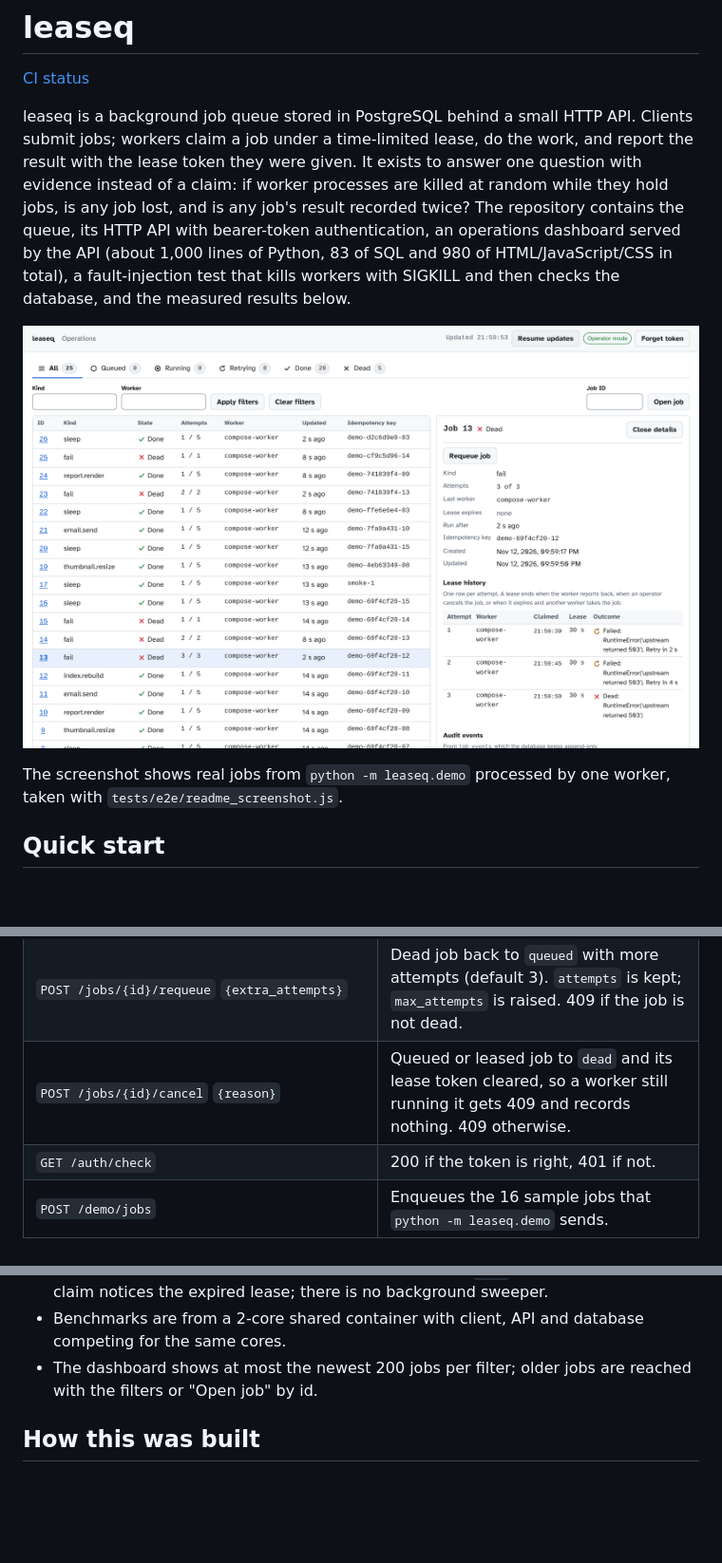
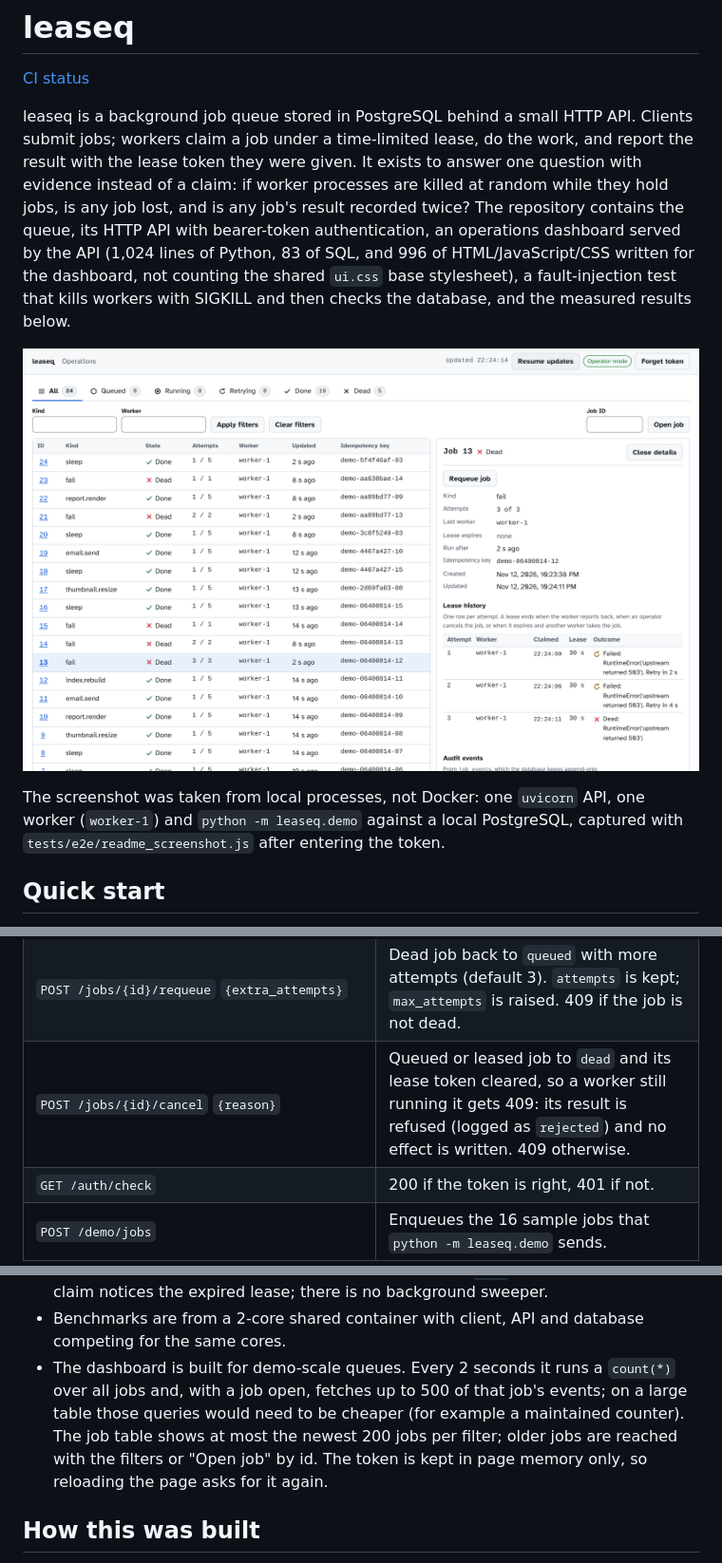
Before and after one commit to anirudh763/leaseq, a Markdown page: README.md, 3 parts joined by grey strips. Shown at 95% size. Drawn GitHub-style; pictures changed too: docs/screenshots/dashboard.png; blank space fills up the shorter version.

```diff
--- a/README.md
+++ b/README.md
@@ -8,15 +8,17 @@ work, and report the result with the lease token they were given. It exists to
 answer one question with evidence instead of a claim: if worker processes are
 killed at random while they hold jobs, is any job lost, and is any job's result
 recorded twice? The repository contains the queue, its HTTP API with bearer-token
-authentication, an operations dashboard served by the API (about 1,000 lines of
-Python, 83 of SQL and 980 of HTML/JavaScript/CSS in total), a fault-injection
+authentication, an operations dashboard served by the API (1,024 lines of
+Python, 83 of SQL, and 996 of HTML/JavaScript/CSS written for the dashboard,
+not counting the shared `ui.css` base stylesheet), a fault-injection
 test that kills workers with SIGKILL and then checks the database, and the
 measured results below.
 
 ![The leaseq dashboard: job table with state tabs, and the details of a job that failed twice, was retried with backoff and then went dead](docs/screenshots/dashboard.png)
 
-The screenshot shows real jobs from `python -m leaseq.demo` processed by one
-worker, taken with `tests/e2e/readme_screenshot.js`.
+The screenshot was taken from local processes, not Docker: one `uvicorn` API,
+one worker (`worker-1`) and `python -m leaseq.demo` against a local PostgreSQL,
+captured with `tests/e2e/readme_screenshot.js` after entering the token.
 
 ## Quick start
 
@@ -83,7 +85,7 @@ well. A missing or wrong token gets `401` with a JSON body and
 | `GET /jobs?state=&kind=&worker=&before_id=&limit=` | Newest first, at most 200 per page (default 50), without payloads; `next_before_id` pages back. Also returns counts, including `retrying` (queued jobs already attempted). |
 | `GET /jobs/{id}/events?after_id=&limit=` | The job's audit rows, oldest first, at most 500 per page. |
 | `POST /jobs/{id}/requeue` `{extra_attempts}` | Dead job back to `queued` with more attempts (default 3). `attempts` is kept; `max_attempts` is raised. 409 if the job is not dead. |
-| `POST /jobs/{id}/cancel` `{reason}` | Queued or leased job to `dead` and its lease token cleared, so a worker still running it gets 409 and records nothing. 409 otherwise. |
+| `POST /jobs/{id}/cancel` `{reason}` | Queued or leased job to `dead` and its lease token cleared, so a worker still running it gets 409: its result is refused (logged as `rejected`) and no effect is written. 409 otherwise. |
 | `GET /auth/check` | 200 if the token is right, 401 if not. |
 | `POST /demo/jobs` | Enqueues the 16 sample jobs that `python -m leaseq.demo` sends. |
 
@@ -325,8 +327,13 @@ repository, recommended in real use: adding the constraint as a second guard.
   next claim notices the expired lease; there is no background sweeper.
 - Benchmarks are from a 2-core shared container with client, API and database
   competing for the same cores.
-- The dashboard shows at most the newest 200 jobs per filter; older jobs are
-  reached with the filters or "Open job" by id.
+- The dashboard is built for demo-scale queues. Every 2 seconds it runs a
+  `count(*)` over all jobs and, with a job open, fetches up to 500 of that
+  job's events; on a large table those queries would need to be cheaper (for
+  example a maintained counter). The job table shows at most the newest 200
+  jobs per filter; older jobs are reached with the filters or "Open job" by id.
+  The token is kept in page memory only, so reloading the page asks for it
+  again.
 
 ## How this was built
 
```
Also changed, not shown: 7 other files.
